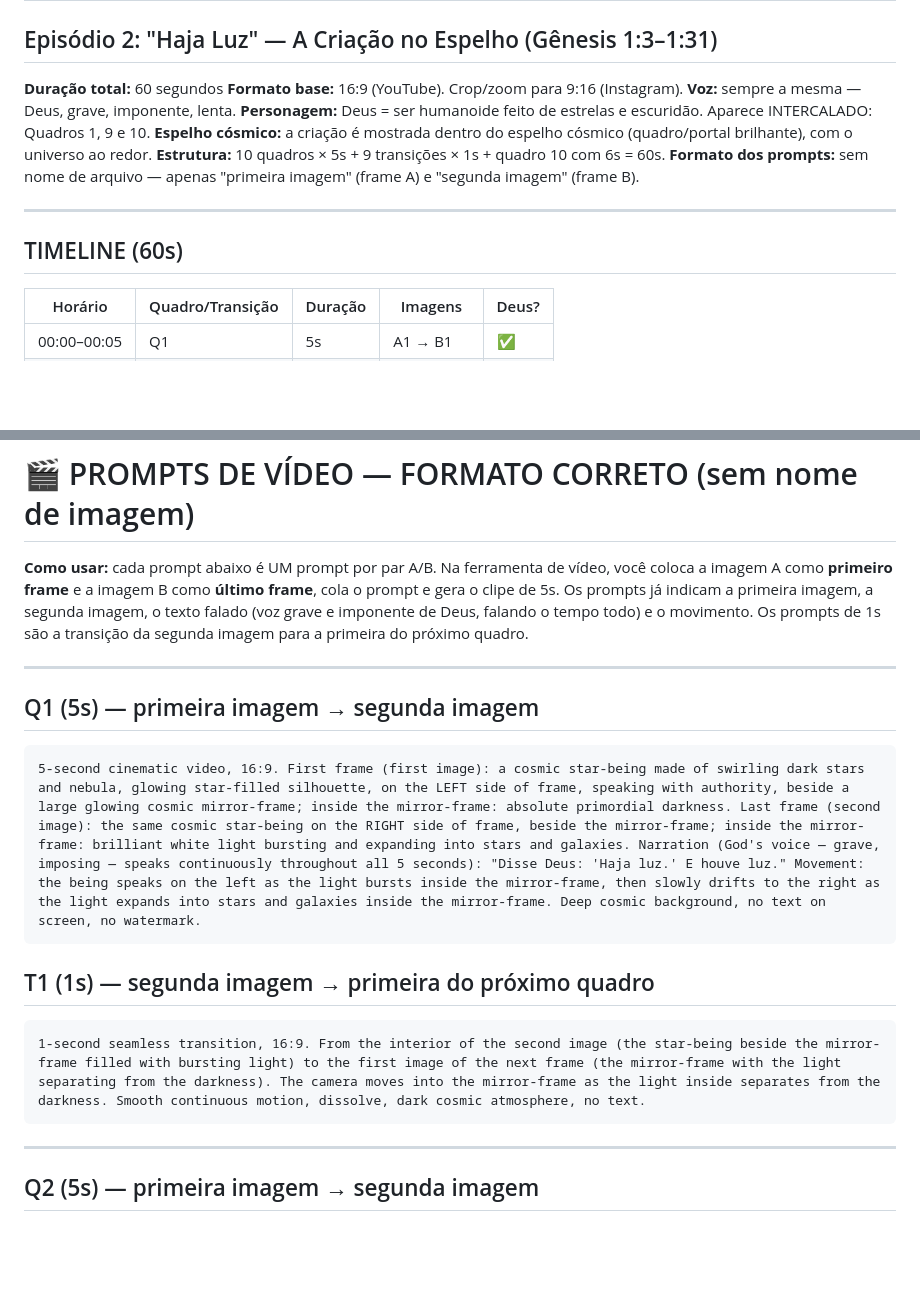
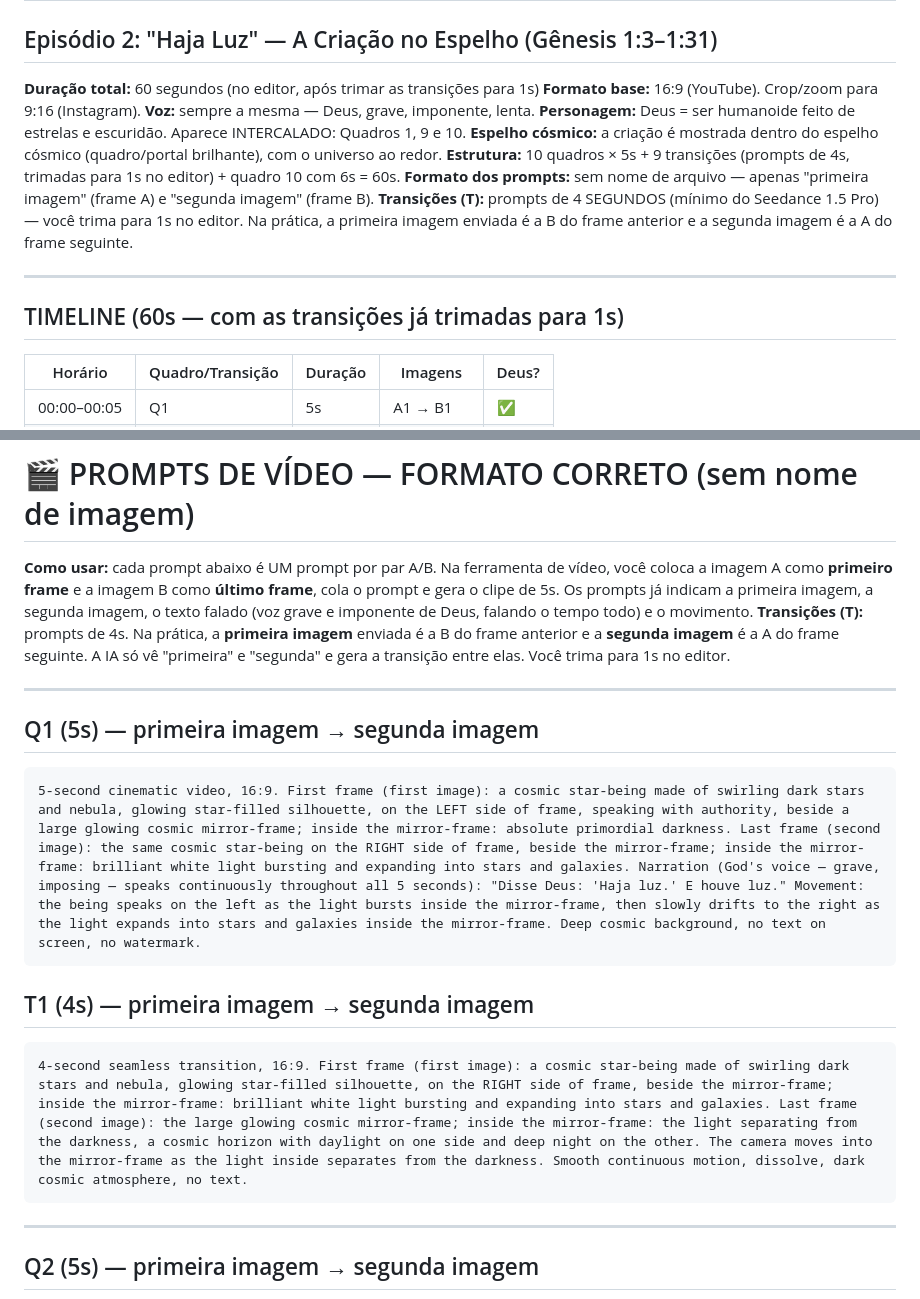
Before and after one commit to jonhykelvismacielsaar/Historias-IA, a Markdown page: instagram_dark/EPISODIO_02_ROTEIRO.md, 2 parts joined by grey strips. GitHub-like rendering; blank space fills up the shorter version.

````diff
--- a/instagram_dark/EPISODIO_02_ROTEIRO.md
+++ b/instagram_dark/EPISODIO_02_ROTEIRO.md
@@ -1,17 +1,18 @@
 # ROTEIRO — PERFIL DARK INSTAGRAM
 ## Episódio 2: "Haja Luz" — A Criação no Espelho (Gênesis 1:3–1:31)
 
-**Duração total:** 60 segundos
+**Duração total:** 60 segundos (no editor, após trimar as transições para 1s)
 **Formato base:** 16:9 (YouTube). Crop/zoom para 9:16 (Instagram).
 **Voz:** sempre a mesma — Deus, grave, imponente, lenta.
 **Personagem:** Deus = ser humanoide feito de estrelas e escuridão. Aparece INTERCALADO: Quadros 1, 9 e 10.
 **Espelho cósmico:** a criação é mostrada dentro do espelho cósmico (quadro/portal brilhante), com o universo ao redor.
-**Estrutura:** 10 quadros × 5s + 9 transições × 1s + quadro 10 com 6s = 60s.
+**Estrutura:** 10 quadros × 5s + 9 transições (prompts de 4s, trimadas para 1s no editor) + quadro 10 com 6s = 60s.
 **Formato dos prompts:** sem nome de arquivo — apenas "primeira imagem" (frame A) e "segunda imagem" (frame B).
+**Transições (T):** prompts de 4 SEGUNDOS (mínimo do Seedance 1.5 Pro) — você trima para 1s no editor. Na prática, a primeira imagem enviada é a B do frame anterior e a segunda imagem é a A do frame seguinte.
 
 ---
 
-## TIMELINE (60s)
+## TIMELINE (60s — com as transições já trimadas para 1s)
 
 | Horário | Quadro/Transição | Duração | Imagens | Deus? |
 |---|---|---|---|---|
@@ -54,7 +55,8 @@
 
 # 🎬 PROMPTS DE VÍDEO — FORMATO CORRETO (sem nome de imagem)
 
-**Como usar:** cada prompt abaixo é UM prompt por par A/B. Na ferramenta de vídeo, você coloca a imagem A como **primeiro frame** e a imagem B como **último frame**, cola o prompt e gera o clipe de 5s. Os prompts já indicam a primeira imagem, a segunda imagem, o texto falado (voz grave e imponente de Deus, falando o tempo todo) e o movimento. Os prompts de 1s são a transição da segunda imagem para a primeira do próximo quadro.
+**Como usar:** cada prompt abaixo é UM prompt por par A/B. Na ferramenta de vídeo, você coloca a imagem A como **primeiro frame** e a imagem B como **último frame**, cola o prompt e gera o clipe de 5s. Os prompts já indicam a primeira imagem, a segunda imagem, o texto falado (voz grave e imponente de Deus, falando o tempo todo) e o movimento.
+**Transições (T):** prompts de 4s. Na prática, a **primeira imagem** enviada é a B do frame anterior e a **segunda imagem** é a A do frame seguinte. A IA só vê "primeira" e "segunda" e gera a transição entre elas. Você trima para 1s no editor.
 
 ---
 
@@ -63,9 +65,9 @@
 5-second cinematic video, 16:9. First frame (first image): a cosmic star-being made of swirling dark stars and nebula, glowing star-filled silhouette, on the LEFT side of frame, speaking with authority, beside a large glowing cosmic mirror-frame; inside the mirror-frame: absolute primordial darkness. Last frame (second image): the same cosmic star-being on the RIGHT side of frame, beside the mirror-frame; inside the mirror-frame: brilliant white light bursting and expanding into stars and galaxies. Narration (God's voice — grave, imposing — speaks continuously throughout all 5 seconds): "Disse Deus: 'Haja luz.' E houve luz." Movement: the being speaks on the left as the light bursts inside the mirror-frame, then slowly drifts to the right as the light expands into stars and galaxies inside the mirror-frame. Deep cosmic background, no text on screen, no watermark.
 ```
 
-## T1 (1s) — segunda imagem → primeira do próximo quadro
+## T1 (4s) — primeira imagem → segunda imagem
 ```
-1-second seamless transition, 16:9. From the interior of the second image (the star-being beside the mirror-frame filled with bursting light) to the first image of the next frame (the mirror-frame with the light separating from the darkness). The camera moves into the mirror-frame as the light inside separates from the darkness. Smooth continuous motion, dissolve, dark cosmic atmosphere, no text.
+4-second seamless transition, 16:9. First frame (first image): a cosmic star-being made of swirling dark stars and nebula, glowing star-filled silhouette, on the RIGHT side of frame, beside the mirror-frame; inside the mirror-frame: brilliant white light bursting and expanding into stars and galaxies. Last frame (second image): the large glowing cosmic mirror-frame; inside the mirror-frame: the light separating from the darkness, a cosmic horizon with daylight on one side and deep night on the other. The camera moves into the mirror-frame as the light inside separates from the darkness. Smooth continuous motion, dissolve, dark cosmic atmosphere, no text.
 ```
 
 ---
````
Also changed, not shown: other parts of instagram_dark/EPISODIO_02_ROTEIRO.md (+21 -20 lines), instagram_dark/EPISODIO_01_ROTEIRO.md (+30 -27 lines).
